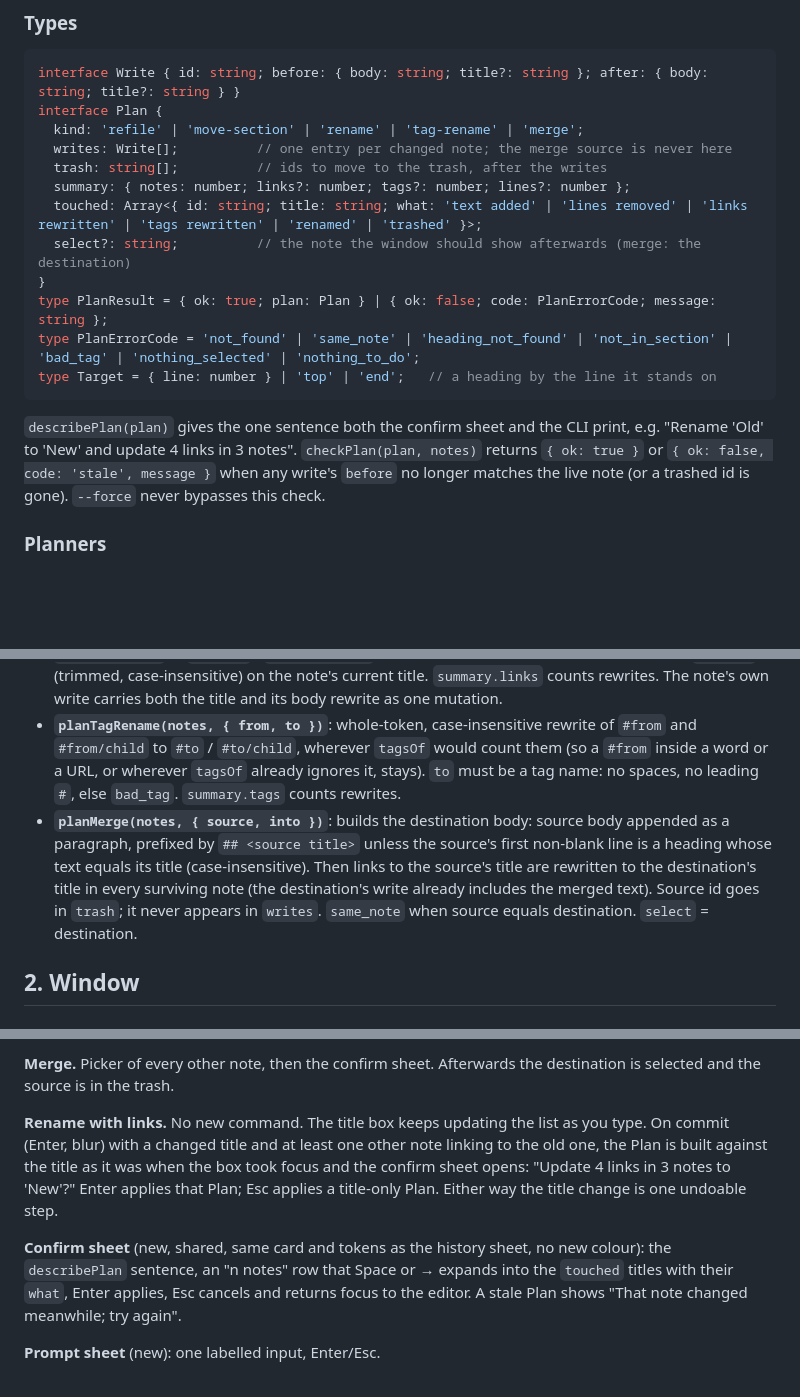
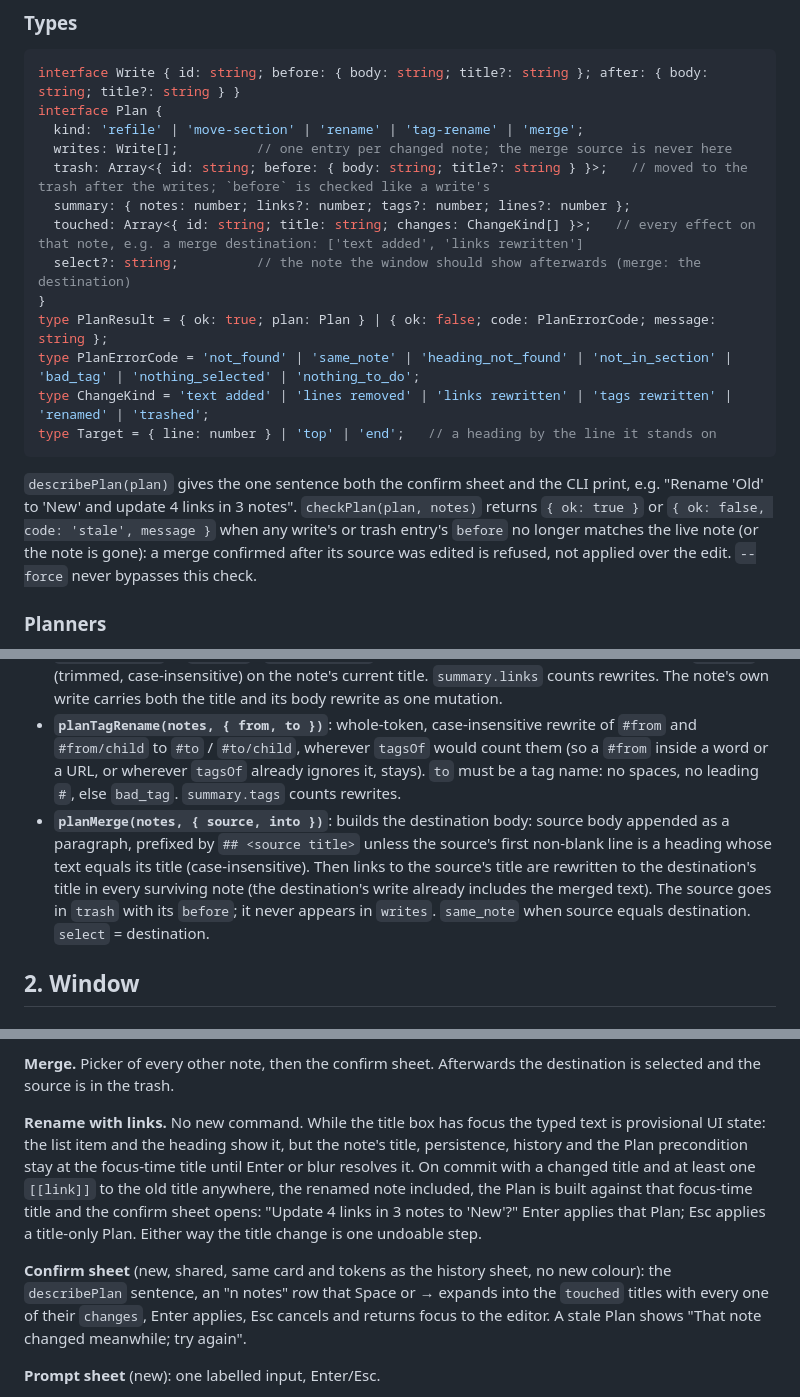
Before and after one commit to Scarmonit/Notes, a Markdown page: docs/2026-09-03-feature-spec.md, 3 parts joined by grey strips. Rendered like a GitHub page; blank space fills up the shorter version.

Commit message:
Spec: Codex review round 1 (trash carries before, changes[], rename triggers on any link, provisional title)
Co-Authored-By: Claude Fable 5.1 <noreply@anthropic.com>
Claude-Session: https://claude.ai/code/session_01LGzUxSsX569nG3P3pYN8YA

````diff
--- a/docs/2026-09-03-feature-spec.md
+++ b/docs/2026-09-03-feature-spec.md
@@ -19,17 +19,18 @@ interface Write { id: string; before: { body: string; title?: string }; after: {
 interface Plan {
   kind: 'refile' | 'move-section' | 'rename' | 'tag-rename' | 'merge';
   writes: Write[];          // one entry per changed note; the merge source is never here
-  trash: string[];          // ids to move to the trash, after the writes
+  trash: Array<{ id: string; before: { body: string; title?: string } }>;   // moved to the trash after the writes; `before` is checked like a write's
   summary: { notes: number; links?: number; tags?: number; lines?: number };
-  touched: Array<{ id: string; title: string; what: 'text added' | 'lines removed' | 'links rewritten' | 'tags rewritten' | 'renamed' | 'trashed' }>;
+  touched: Array<{ id: string; title: string; changes: ChangeKind[] }>;   // every effect on that note, e.g. a merge destination: ['text added', 'links rewritten']
   select?: string;          // the note the window should show afterwards (merge: the destination)
 }
 type PlanResult = { ok: true; plan: Plan } | { ok: false; code: PlanErrorCode; message: string };
 type PlanErrorCode = 'not_found' | 'same_note' | 'heading_not_found' | 'not_in_section' | 'bad_tag' | 'nothing_selected' | 'nothing_to_do';
+type ChangeKind = 'text added' | 'lines removed' | 'links rewritten' | 'tags rewritten' | 'renamed' | 'trashed';
 type Target = { line: number } | 'top' | 'end';   // a heading by the line it stands on
 ```
 
-`describePlan(plan)` gives the one sentence both the confirm sheet and the CLI print, e.g. "Rename 'Old' to 'New' and update 4 links in 3 notes". `checkPlan(plan, notes)` returns `{ ok: true }` or `{ ok: false, code: 'stale', message }` when any write's `before` no longer matches the live note (or a trashed id is gone). `--force` never bypasses this check.
+`describePlan(plan)` gives the one sentence both the confirm sheet and the CLI print, e.g. "Rename 'Old' to 'New' and update 4 links in 3 notes". `checkPlan(plan, notes)` returns `{ ok: true }` or `{ ok: false, code: 'stale', message }` when any write's or trash entry's `before` no longer matches the live note (or the note is gone): a merge confirmed after its source was edited is refused, not applied over the edit. `--force` never bypasses this check.
 
 ### Planners
 
@@ -38,7 +39,7 @@ type Target = { line: number } | 'top' | 'end';   // a heading by the line it st
 - **`planMoveSection(notes, { from, line, to, target, createHeading? })`**: the section is the nearest heading at or above `line`, through the line before the next heading of the same or a higher level (or the end). Headings keep their levels. Delegates to `planRefile`. Caret above the first heading: `not_in_section`.
 - **`planRename(notes, { id, title, links })`**: sets the explicit title. With `links`, rewrites `[[Old]]` and `[[Old|alias]]` to `[[New]]` / `[[New|alias]]` in every note including this one; matching is `linkKey` (trimmed, case-insensitive) on the note's current title. `summary.links` counts rewrites. The note's own write carries both the title and its body rewrite as one mutation.
 - **`planTagRename(notes, { from, to })`**: whole-token, case-insensitive rewrite of `#from` and `#from/child` to `#to` / `#to/child`, wherever `tagsOf` would count them (so a `#from` inside a word or a URL, or wherever `tagsOf` already ignores it, stays). `to` must be a tag name: no spaces, no leading `#`, else `bad_tag`. `summary.tags` counts rewrites.
-- **`planMerge(notes, { source, into })`**: builds the destination body: source body appended as a paragraph, prefixed by `## <source title>` unless the source's first non-blank line is a heading whose text equals its title (case-insensitive). Then links to the source's title are rewritten to the destination's title in every surviving note (the destination's write already includes the merged text). Source id goes in `trash`; it never appears in `writes`. `same_note` when source equals destination. `select` = destination.
+- **`planMerge(notes, { source, into })`**: builds the destination body: source body appended as a paragraph, prefixed by `## <source title>` unless the source's first non-blank line is a heading whose text equals its title (case-insensitive). Then links to the source's title are rewritten to the destination's title in every surviving note (the destination's write already includes the merged text). The source goes in `trash` with its `before`; it never appears in `writes`. `same_note` when source equals destination. `select` = destination.
 
 ## 2. Window
 
@@ -66,9 +67,9 @@ type Target = { line: number } | 'top' | 'end';   // a heading by the line it st
 
 **Merge.** Picker of every other note, then the confirm sheet. Afterwards the destination is selected and the source is in the trash.
 
-**Rename with links.** No new command. The title box keeps updating the list as you type. On commit (Enter, blur) with a changed title and at least one other note linking to the old one, the Plan is built against the title as it was when the box took focus and the confirm sheet opens: "Update 4 links in 3 notes to 'New'?" Enter applies that Plan; Esc applies a title-only Plan. Either way the title change is one undoable step.
+**Rename with links.** No new command. While the title box has focus the typed text is provisional UI state: the list item and the heading show it, but the note's title, persistence, history and the Plan precondition stay at the focus-time title until Enter or blur resolves it. On commit with a changed title and at least one `[[link]]` to the old title anywhere, the renamed note included, the Plan is built against that focus-time title and the confirm sheet opens: "Update 4 links in 3 notes to 'New'?" Enter applies that Plan; Esc applies a title-only Plan. Either way the title change is one undoable step.
 
-**Confirm sheet** (new, shared, same card and tokens as the history sheet, no new colour): the `describePlan` sentence, an "n notes" row that Space or → expands into the `touched` titles with their `what`, Enter applies, Esc cancels and returns focus to the editor. A stale Plan shows "That note changed meanwhile; try again".
+**Confirm sheet** (new, shared, same card and tokens as the history sheet, no new colour): the `describePlan` sentence, an "n notes" row that Space or → expands into the `touched` titles with every one of their `changes`, Enter applies, Esc cancels and returns focus to the editor. A stale Plan shows "That note changed meanwhile; try again".
 
 **Prompt sheet** (new): one labelled input, Enter/Esc.
 
````
Also changed, not shown: other parts of docs/2026-09-03-feature-spec.md (+1 -1 lines).
